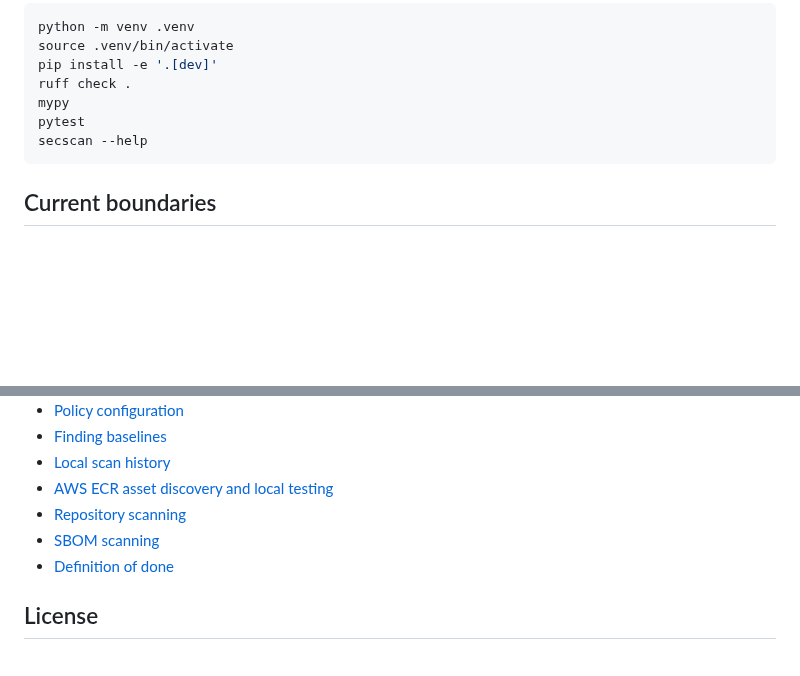
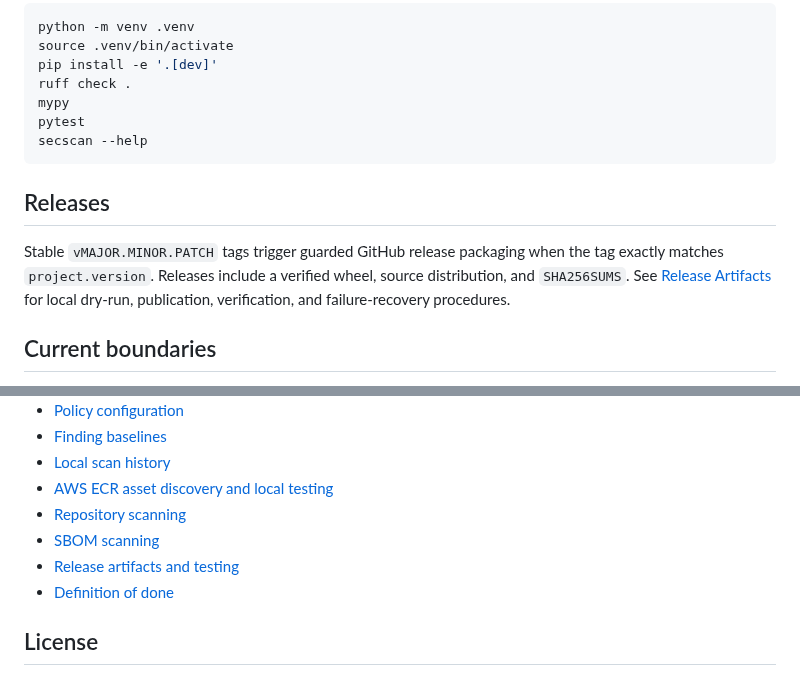
Before and after one commit to drakeg/secscan, a Markdown page: README.md, 2 parts joined by grey strips. Drawn GitHub-style; blank space fills up the shorter version.

Commit message:
Add guarded release artifacts

````diff
--- a/README.md
+++ b/README.md
@@ -268,6 +268,10 @@ pytest
 secscan --help
 ```
 
+## Releases
+
+Stable `vMAJOR.MINOR.PATCH` tags trigger guarded GitHub release packaging when the tag exactly matches `project.version`. Releases include a verified wheel, source distribution, and `SHA256SUMS`. See [Release Artifacts](docs/RELEASES.md) for local dry-run, publication, verification, and failure-recovery procedures.
+
 ## Current boundaries
 
 The built-in scanners support public and explicitly inventoried ECR container images, including bounded sequential batches, plus local filesystem paths, checked-out source repositories, and CycloneDX or SPDX 2.2/2.3 JSON SBOM files. Supported SBOMs can produce, compare, and apply exact declared-license policy to local normalized inventories. YAML scan policies support severity thresholds and expiring vulnerability suppressions. Baseline comparison classifies current and previous findings. Local SQLite stores scan history, supports exact-cohort severity trends, and persists service job metadata. AWS discovery inventories explicitly approved ECR repositories. Richer license governance, dependency-graph analysis, finding-level remediation timing, general private registry authentication, remote repository cloning, additional SBOM encodings, scheduled AWS scanning, and contextual risk scoring remain later increments.
@@ -293,6 +297,7 @@ The built-in scanners support public and explicitly inventoried ECR container im
 - [AWS ECR asset discovery and local testing](docs/AWS_ECR_DISCOVERY.md)
 - [Repository scanning](docs/REPOSITORY_SCANNING.md)
 - [SBOM scanning](docs/SBOM_SCANNING.md)
+- [Release artifacts and testing](docs/RELEASES.md)
 - [Definition of done](docs/DEFINITION_OF_DONE.md)
 
 ## License
````
